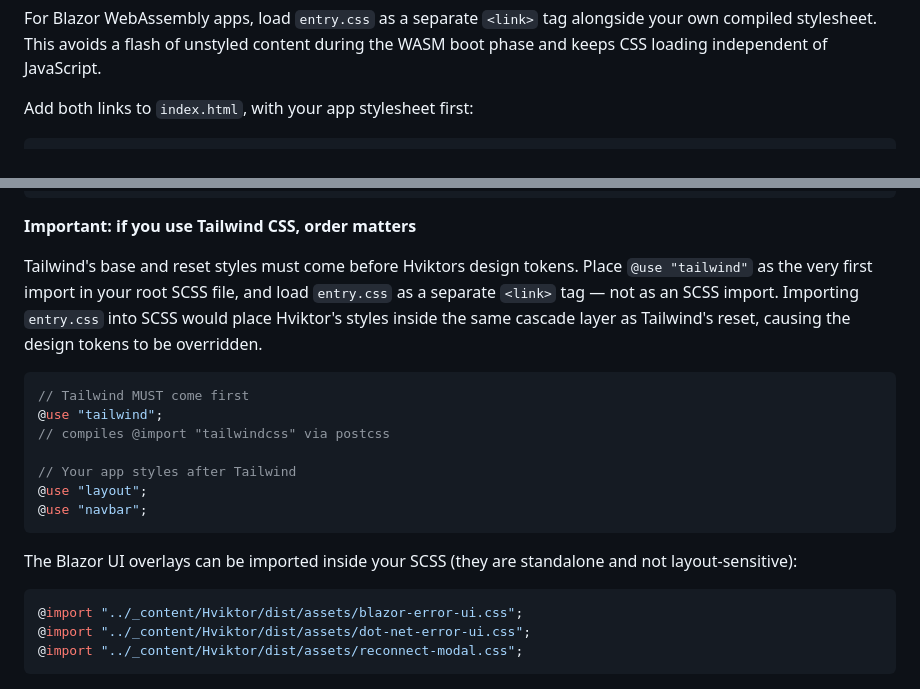
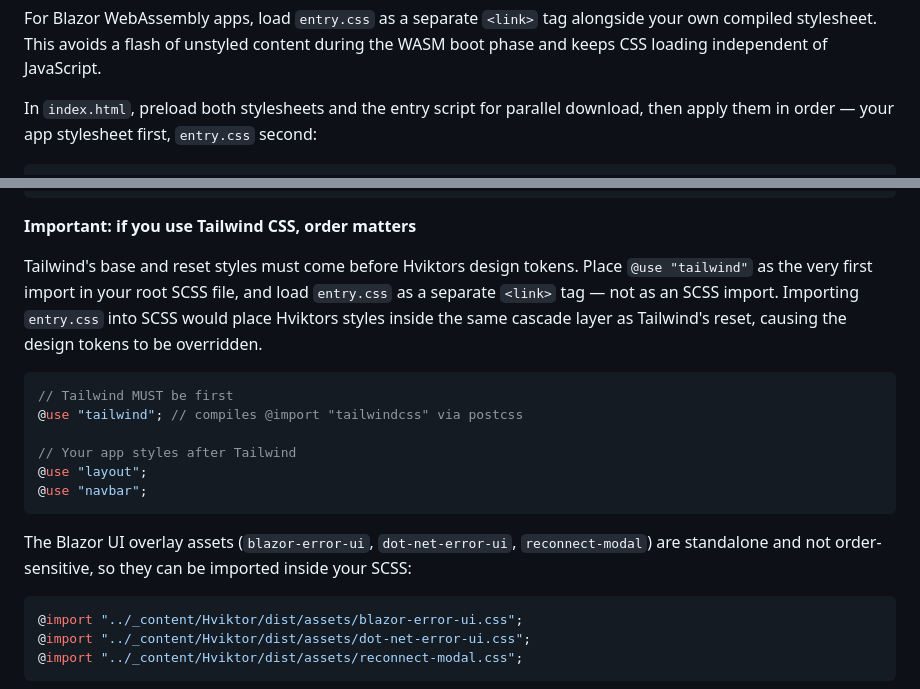
Before and after one commit to HelseVestIKT/hviktor-blazor, a Markdown page: WikiGen/wwwroot/GettingStarted.md, 2 parts joined by grey strips. GitHub-like rendering.

Commit message:
docs(styles): update GettingStarted guide with proper stylesheet preloading instructions
Signed-off-by: van de Velde, Einar <einar.van.de.velde@helse-vest-ikt.no>

````diff
--- a/WikiGen/wwwroot/GettingStarted.md
+++ b/WikiGen/wwwroot/GettingStarted.md
@@ -54,6 +54,7 @@ The simplest approach is to load `entry.js`, which injects all required CSS auto
 For Blazor WebAssembly apps, load `entry.css` as a separate `<link>` tag alongside your own compiled stylesheet.
 This avoids a flash of unstyled content during the WASM boot phase and keeps CSS loading independent of JavaScript.
 
-Add both links to `index.html`, with your app stylesheet first:
+In `index.html`, preload both stylesheets and the entry script for parallel download, then apply them in order —
+your app stylesheet first, `entry.css` second:
 
 ```html
@@ -78,20 +82,20 @@ You can also preload both for parallel download, which improves perceived perfor
 
 Tailwind's base and reset styles must come before Hviktors design tokens. Place `@use "tailwind"` as the
 very first import in your root SCSS file, and load `entry.css` as a separate `<link>` tag — not as an SCSS import.
-Importing `entry.css` into SCSS would place Hviktor's styles inside the same cascade layer as Tailwind's reset,
+Importing `entry.css` into SCSS would place Hviktors styles inside the same cascade layer as Tailwind's reset,
 causing the design tokens to be overridden.
 
 ```scss
-// Tailwind MUST come first
-@use "tailwind";
-// compiles @import "tailwindcss" via postcss
+// Tailwind MUST be first
+@use "tailwind"; // compiles @import "tailwindcss" via postcss
 
 // Your app styles after Tailwind
 @use "layout";
 @use "navbar";
 ```
 
-The Blazor UI overlays can be imported inside your SCSS (they are standalone and not layout-sensitive):
+The Blazor UI overlay assets (`blazor-error-ui`, `dot-net-error-ui`, `reconnect-modal`) are standalone and
+not order-sensitive, so they can be imported inside your SCSS:
 
 ```scss
 @import "../_content/Hviktor/dist/assets/blazor-error-ui.css";
````
Also changed, not shown: other parts of WikiGen/wwwroot/GettingStarted.md (+17 -14 lines).
